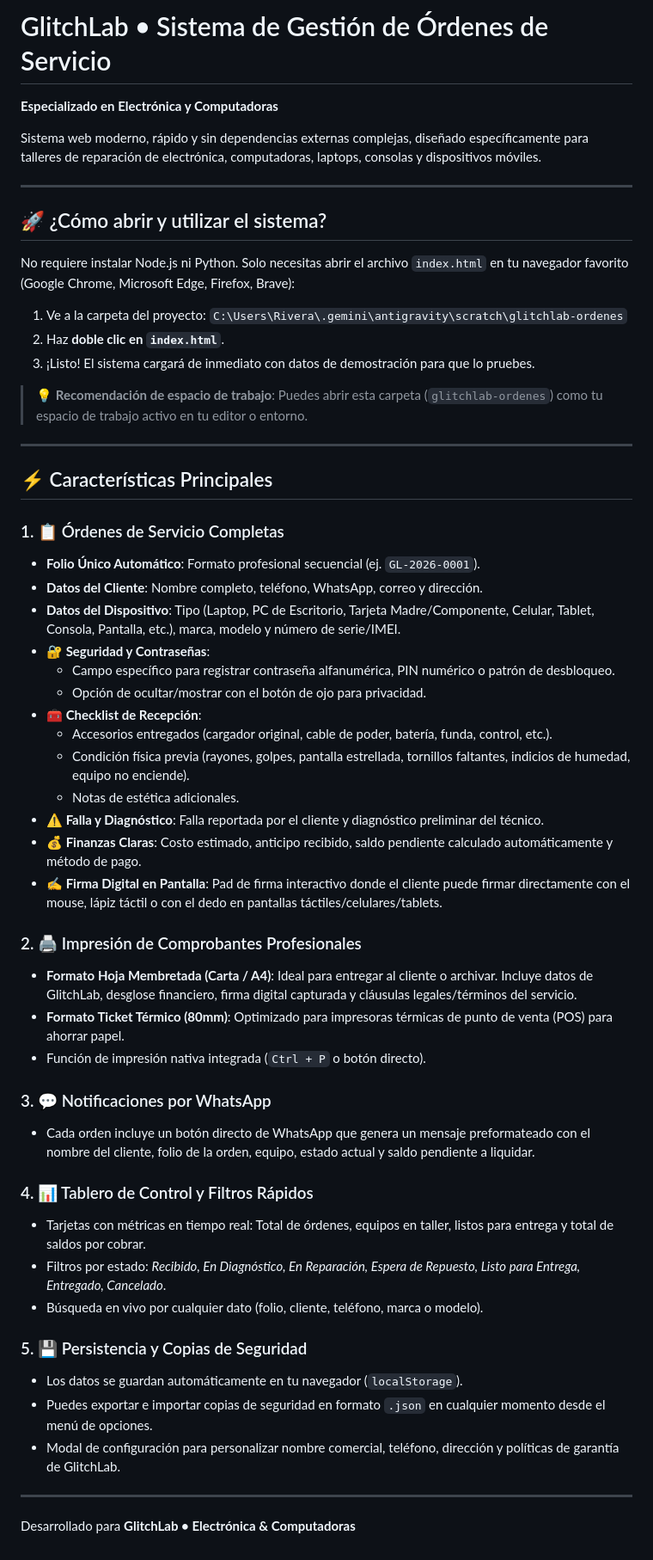
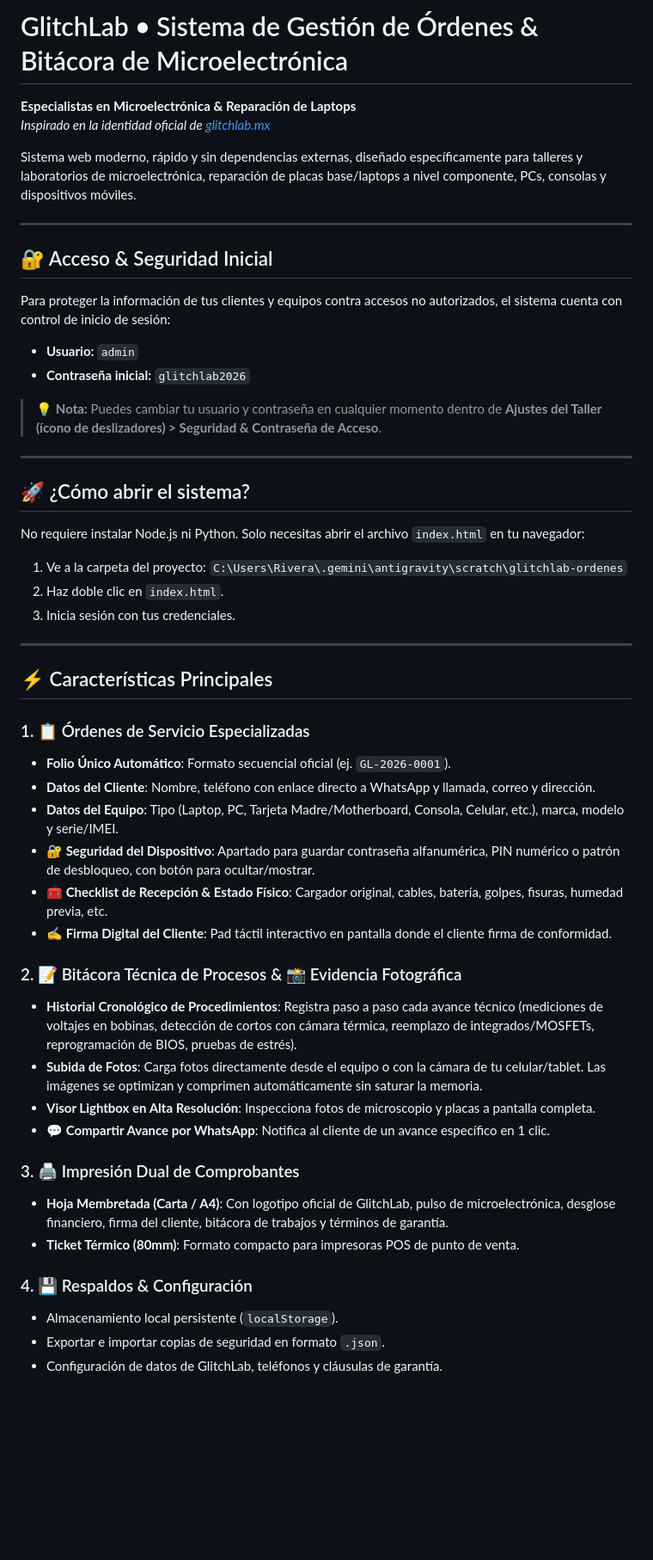
Before and after one commit to elriveratv/GlitchLab-Sistema, a Markdown page: README.md, the part around the change. Shown at 86% size. GitHub-like rendering; blank space fills up the shorter version.

```diff
--- a/README.md
+++ b/README.md
@@ -1,58 +1,54 @@
-# GlitchLab • Sistema de Gestión de Órdenes de Servicio
-**Especializado en Electrónica y Computadoras**
+# GlitchLab • Sistema de Gestión de Órdenes & Bitácora de Microelectrónica
+**Especialistas en Microelectrónica & Reparación de Laptops**
+*Inspirado en la identidad oficial de [glitchlab.mx](https://glitchlab.mx/)*
 
-Sistema web moderno, rápido y sin dependencias externas complejas, diseñado específicamente para talleres de reparación de electrónica, computadoras, laptops, consolas y dispositivos móviles.
+Sistema web moderno, rápido y sin dependencias externas, diseñado específicamente para talleres y laboratorios de microelectrónica, reparación de placas base/laptops a nivel componente, PCs, consolas y dispositivos móviles.
 
 ---
 
-## 🚀 ¿Cómo abrir y utilizar el sistema?
+## 🔐 Acceso & Seguridad Inicial
 
-No requiere instalar Node.js ni Python. Solo necesitas abrir el archivo `index.html` en tu navegador favorito (Google Chrome, Microsoft Edge, Firefox, Brave):
+Para proteger la información de tus clientes y equipos contra accesos no autorizados, el sistema cuenta con control de inicio de sesión:
+
+- **Usuario:** `admin`
+- **Contraseña inicial:** `glitchlab2026`
+
+> 💡 **Nota:** Puedes cambiar tu usuario y contraseña en cualquier momento dentro de **Ajustes del Taller (ícono de deslizadores) > Seguridad & Contraseña de Acceso**.
+
+---
+
+## 🚀 ¿Cómo abrir el sistema?
+
+No requiere instalar Node.js ni Python. Solo necesitas abrir el archivo `index.html` en tu navegador:
 
 1. Ve a la carpeta del proyecto:
    `C:\Users\Rivera\.gemini\antigravity\scratch\glitchlab-ordenes`
-2. Haz **doble clic en `index.html`**.
-3. ¡Listo! El sistema cargará de inmediato con datos de demostración para que lo pruebes.
-
-> 💡 **Recomendación de espacio de trabajo**: Puedes abrir esta carpeta (`glitchlab-ordenes`) como tu espacio de trabajo activo en tu editor o entorno.
+2. Haz doble clic en `index.html`.
+3. Inicia sesión con tus credenciales.
 
 ---
 
 ## ⚡ Características Principales
 
-### 1. 📋 Órdenes de Servicio Completas
-- **Folio Único Automático**: Formato profesional secuencial (ej. `GL-2026-0001`).
-- **Datos del Cliente**: Nombre completo, teléfono, WhatsApp, correo y dirección.
-- **Datos del Dispositivo**: Tipo (Laptop, PC de Escritorio, Tarjeta Madre/Componente, Celular, Tablet, Consola, Pantalla, etc.), marca, modelo y número de serie/IMEI.
-- **🔐 Seguridad y Contraseñas**:
-  - Campo específico para registrar contraseña alfanumérica, PIN numérico o patrón de desbloqueo.
-  - Opción de ocultar/mostrar con el botón de ojo para privacidad.
-- **🧰 Checklist de Recepción**:
-  - Accesorios entregados (cargador original, cable de poder, batería, funda, control, etc.).
-  - Condición física previa (rayones, golpes, pantalla estrellada, tornillos faltantes, indicios de humedad, equipo no enciende).
-  - Notas de estética adicionales.
-- **⚠️ Falla y Diagnóstico**: Falla reportada por el cliente y diagnóstico preliminar del técnico.
-- **💰 Finanzas Claras**: Costo estimado, anticipo recibido, saldo pendiente calculado automáticamente y método de pago.
-- **✍️ Firma Digital en Pantalla**: Pad de firma interactivo donde el cliente puede firmar directamente con el mouse, lápiz táctil o con el dedo en pantallas táctiles/celulares/tablets.
+### 1. 📋 Órdenes de Servicio Especializadas
+- **Folio Único Automático**: Formato secuencial oficial (ej. `GL-2026-0001`).
+- **Datos del Cliente**: Nombre, teléfono con enlace directo a WhatsApp y llamada, correo y dirección.
+- **Datos del Equipo**: Tipo (Laptop, PC, Tarjeta Madre/Motherboard, Consola, Celular, etc.), marca, modelo y serie/IMEI.
+- **🔐 Seguridad del Dispositivo**: Apartado para guardar contraseña alfanumérica, PIN numérico o patrón de desbloqueo, con botón para ocultar/mostrar.
+- **🧰 Checklist de Recepción & Estado Físico**: Cargador original, cables, batería, golpes, fisuras, humedad previa, etc.
+- **✍️ Firma Digital del Cliente**: Pad táctil interactivo en pantalla donde el cliente firma de conformidad.
 
-### 2. 🖨️ Impresión de Comprobantes Profesionales
-- **Formato Hoja Membretada (Carta / A4)**: Ideal para entregar al cliente o archivar. Incluye datos de GlitchLab, desglose financiero, firma digital capturada y cláusulas legales/términos del servicio.
-- **Formato Ticket Térmico (80mm)**: Optimizado para impresoras térmicas de punto de venta (POS) para ahorrar papel.
-- Función de impresión nativa integrada (`Ctrl + P` o botón directo).
+### 2. 📝 Bitácora Técnica de Procesos & 📸 Evidencia Fotográfica
+- **Historial Cronológico de Procedimientos**: Registra paso a paso cada avance técnico (mediciones de voltajes en bobinas, detección de cortos con cámara térmica, reemplazo de integrados/MOSFETs, reprogramación de BIOS, pruebas de estrés).
+- **Subida de Fotos**: Carga fotos directamente desde el equipo o con la cámara de tu celular/tablet. Las imágenes se optimizan y comprimen automáticamente sin saturar la memoria.
+- **Visor Lightbox en Alta Resolución**: Inspecciona fotos de microscopio y placas a pantalla completa.
+- **💬 Compartir Avance por WhatsApp**: Notifica al cliente de un avance específico en 1 clic.
 
-### 3. 💬 Notificaciones por WhatsApp
-- Cada orden incluye un botón directo de WhatsApp que genera un mensaje preformateado con el nombre del cliente, folio de la orden, equipo, estado actual y saldo pendiente a liquidar.
+### 3. 🖨️ Impresión Dual de Comprobantes
+- **Hoja Membretada (Carta / A4)**: Con logotipo oficial de GlitchLab, pulso de microelectrónica, desglose financiero, firma del cliente, bitácora de trabajos y términos de garantía.
+- **Ticket Térmico (80mm)**: Formato compacto para impresoras POS de punto de venta.
 
-### 4. 📊 Tablero de Control y Filtros Rápidos
-- Tarjetas con métricas en tiempo real: Total de órdenes, equipos en taller, listos para entrega y total de saldos por cobrar.
-- Filtros por estado: *Recibido, En Diagnóstico, En Reparación, Espera de Repuesto, Listo para Entrega, Entregado, Cancelado*.
-- Búsqueda en vivo por cualquier dato (folio, cliente, teléfono, marca o modelo).
-
-### 5. 💾 Persistencia y Copias de Seguridad
-- Los datos se guardan automáticamente en tu navegador (`localStorage`).
-- Puedes exportar e importar copias de seguridad en formato `.json` en cualquier momento desde el menú de opciones.
-- Modal de configuración para personalizar nombre comercial, teléfono, dirección y políticas de garantía de GlitchLab.
-
----
-
-Desarrollado para **GlitchLab • Electrónica & Computadoras**
+### 4. 💾 Respaldos & Configuración
+- Almacenamiento local persistente (`localStorage`).
+- Exportar e importar copias de seguridad en formato `.json`.
+- Configuración de datos de GlitchLab, teléfonos y cláusulas de garantía.
```
